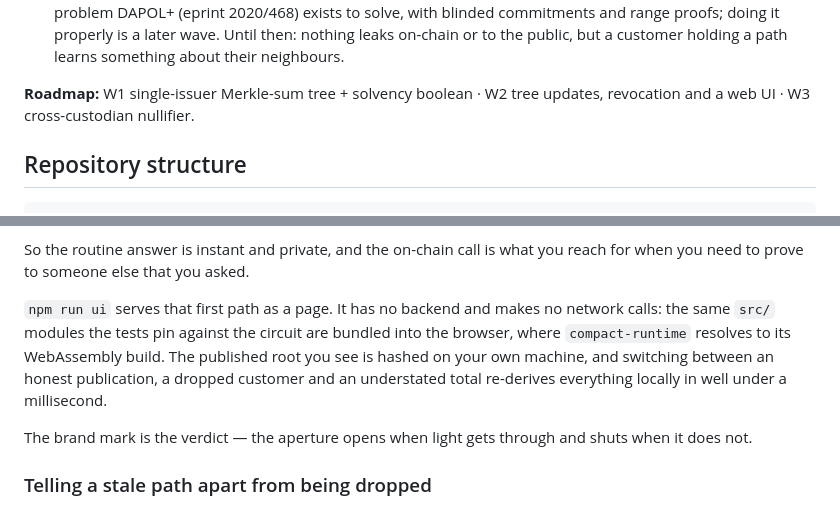
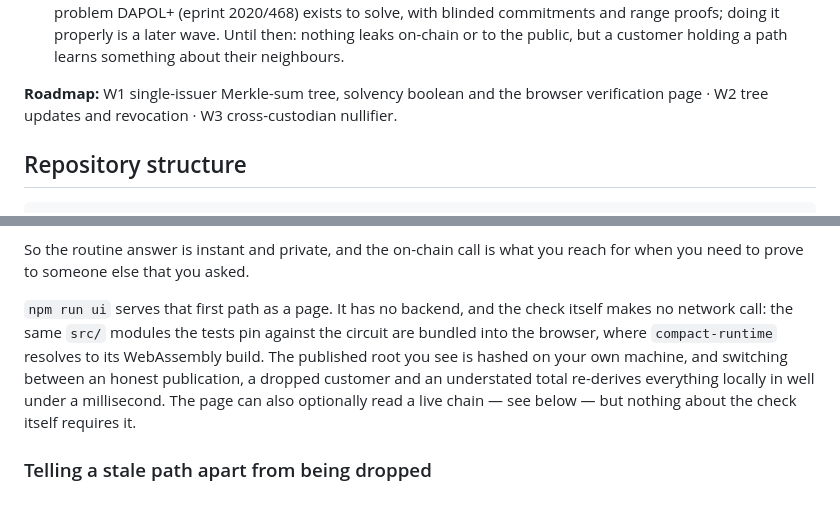
Before and after one commit to UnityNodes/Candor, a Markdown page: README.md, 2 parts joined by grey strips. GitHub-like rendering.

Commit message:
fix(docs): three README claims that no longer matched the product
- 'makes no network calls' — flatly contradicted the live-chain-read
  section 100 lines below it, which explains the fetch this page makes
  when a devnet is reachable. Scoped the claim to what it actually
  means: the check itself never leaves the browser.
- The 'brand mark is the verdict' aperture line described a dynamic
  icon that was never built — the header mark is static gold, always.
  Likely left over from one of the earlier design alternatives.
- Roadmap listed 'a web UI' under W2, but the browser verification
  page is what W1 shipped. Moved it to W1, left W2 to the actual
  remaining work.

```diff
--- a/README.md
+++ b/README.md
@@ -46,7 +46,8 @@ Built for the **Midnight Buildathon** (AKINDO WaveHack).
   commitments and range proofs; doing it properly is a later wave. Until then: nothing leaks
   on-chain or to the public, but a customer holding a path learns something about their neighbours.
 
-**Roadmap:** W1 single-issuer Merkle-sum tree + solvency boolean · W2 tree updates, revocation and a web UI · W3 cross-custodian nullifier.
+**Roadmap:** W1 single-issuer Merkle-sum tree, solvency boolean and the browser verification page ·
+W2 tree updates and revocation · W3 cross-custodian nullifier.
 
 ## Repository structure
 
@@ -88,14 +89,12 @@ of a regulator or a court. A local check convinces only the person running it.
 So the routine answer is instant and private, and the on-chain call is what you reach for when you
 need to prove to someone else that you asked.
 
-`npm run ui` serves that first path as a page. It has no backend and makes no network calls: the
-same `src/` modules the tests pin against the circuit are bundled into the browser, where
-`compact-runtime` resolves to its WebAssembly build. The published root you see is hashed on your
-own machine, and switching between an honest publication, a dropped customer and an understated
-total re-derives everything locally in well under a millisecond.
-
-The brand mark is the verdict — the aperture opens when light gets through and shuts when it does
-not.
+`npm run ui` serves that first path as a page. It has no backend, and the check itself makes no
+network call: the same `src/` modules the tests pin against the circuit are bundled into the
+browser, where `compact-runtime` resolves to its WebAssembly build. The published root you see is
+hashed on your own machine, and switching between an honest publication, a dropped customer and an
+understated total re-derives everything locally in well under a millisecond. The page can also
+optionally read a live chain — see below — but nothing about the check itself requires it.
 
 ### Telling a stale path apart from being dropped
 
```
